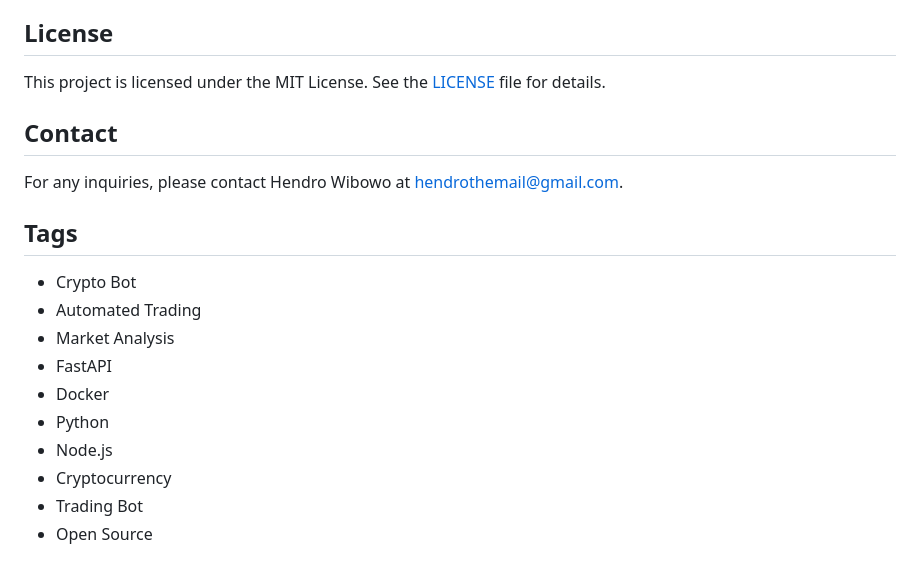
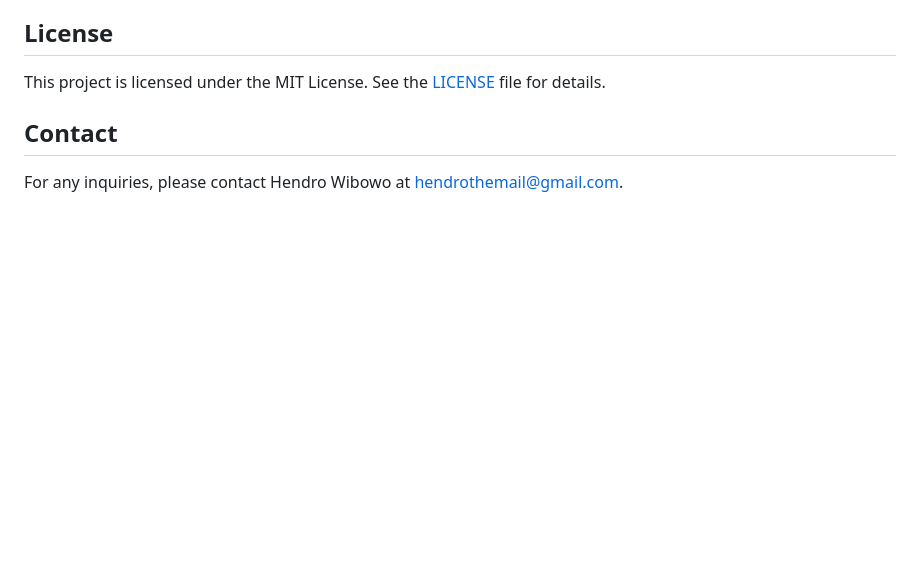
Before and after one commit to w33ladalah/cryptobot, a Markdown page: README.md, the part around the change. Drawn GitHub-style; blank space fills up the shorter version.

```diff
--- a/README.md
+++ b/README.md
@@ -113,16 +113,3 @@ This project is licensed under the MIT License. See the [LICENSE](LICENSE) file
 ## Contact
 
 For any inquiries, please contact Hendro Wibowo at [hendrothemail@gmail.com](mailto:hendrothemail@gmail.com).
-
-## Tags
-
-- Crypto Bot
-- Automated Trading
-- Market Analysis
-- FastAPI
-- Docker
-- Python
-- Node.js
-- Cryptocurrency
-- Trading Bot
-- Open Source
```
